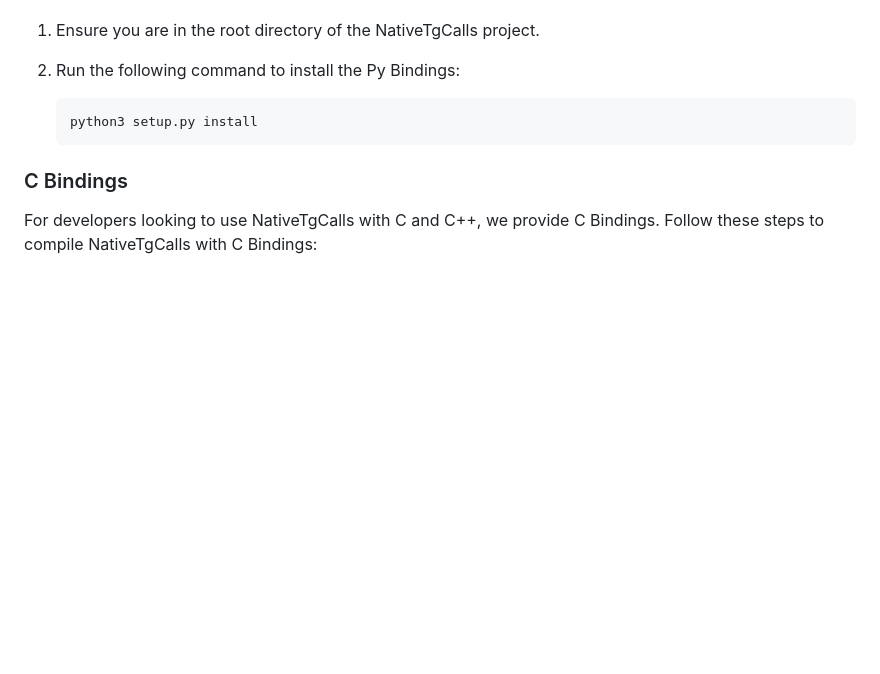
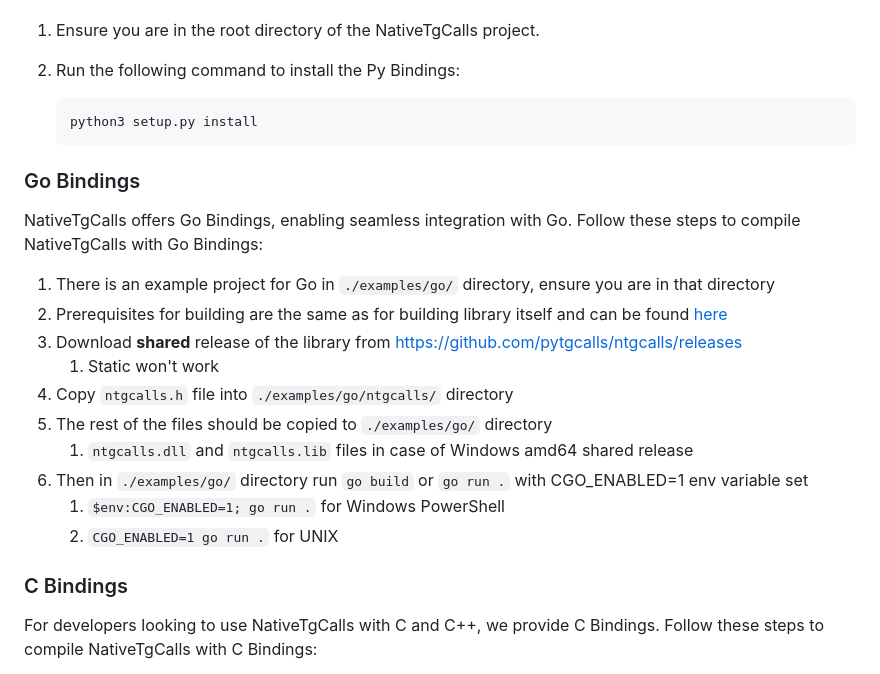
Before and after one commit to pytgcalls/ntgcalls, a Markdown page: README.md, the part around the change. Drawn GitHub-style; blank space fills up the shorter version.

Commit message:
doc: add compile guide for ./examples/go (#25)

````diff
--- a/README.md
+++ b/README.md
@@ -69,6 +69,20 @@ NativeTgCalls offers Py Bindings, enabling seamless integration with Python. Fol
    ```shell
    python3 setup.py install
    ```
+### Go Bindings
+NativeTgCalls offers Go Bindings, enabling seamless integration with Go. Follow these steps to compile NativeTgCalls with Go Bindings:
+1. There is an example project for Go in `./examples/go/` directory, ensure you are in that directory
+2. Prerequisites for building are the same as for building library itself and can be found [here](https://pytgcalls.github.io/NTgCalls/Build%20Guide#Installing=Prerequisites)
+3. Download **shared** release of the library from https://github.com/pytgcalls/ntgcalls/releases
+    1. Static won't work
+4. Copy `ntgcalls.h` file into `./examples/go/ntgcalls/` directory
+5. The rest of the files should be copied to `./examples/go/` directory
+    1. `ntgcalls.dll` and `ntgcalls.lib` files in case of Windows amd64 shared release
+6. Then in `./examples/go/` directory run `go build` or `go run .` with CGO_ENABLED=1 env variable set
+    1. `$env:CGO_ENABLED=1; go run .` for Windows PowerShell
+    2. `CGO_ENABLED=1 go run .` for UNIX
+
+
 ### C Bindings
 For developers looking to use NativeTgCalls with C and C++, we provide C Bindings. Follow these steps to compile NativeTgCalls with C Bindings:
 1. Ensure you are in the root directory of the NativeTgCalls project.
````
